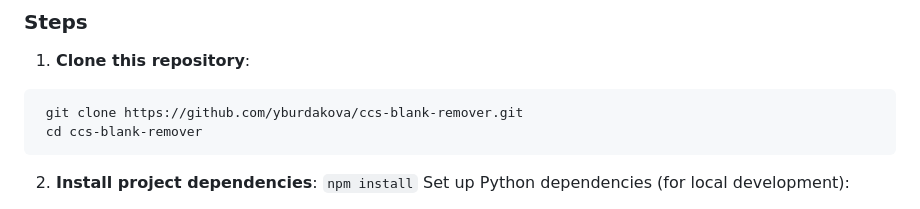
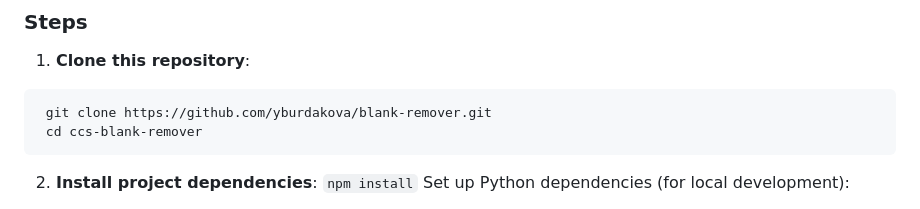
Before and after one commit to yburdakova/blank_remover, a Markdown page: README.md, the part around the change. GitHub-like rendering.

Commit message:
doc: fix links for readme

````diff
--- a/README.md
+++ b/README.md
@@ -52,7 +52,7 @@ Blank Remover is a desktop application designed to simplify and automate the pro
 
 1. **Clone this repository**:
   ```bash
-   git clone https://github.com/yburdakova/ccs-blank-remover.git
+   git clone https://github.com/yburdakova/blank-remover.git
    cd ccs-blank-remover
    ```
 
````
